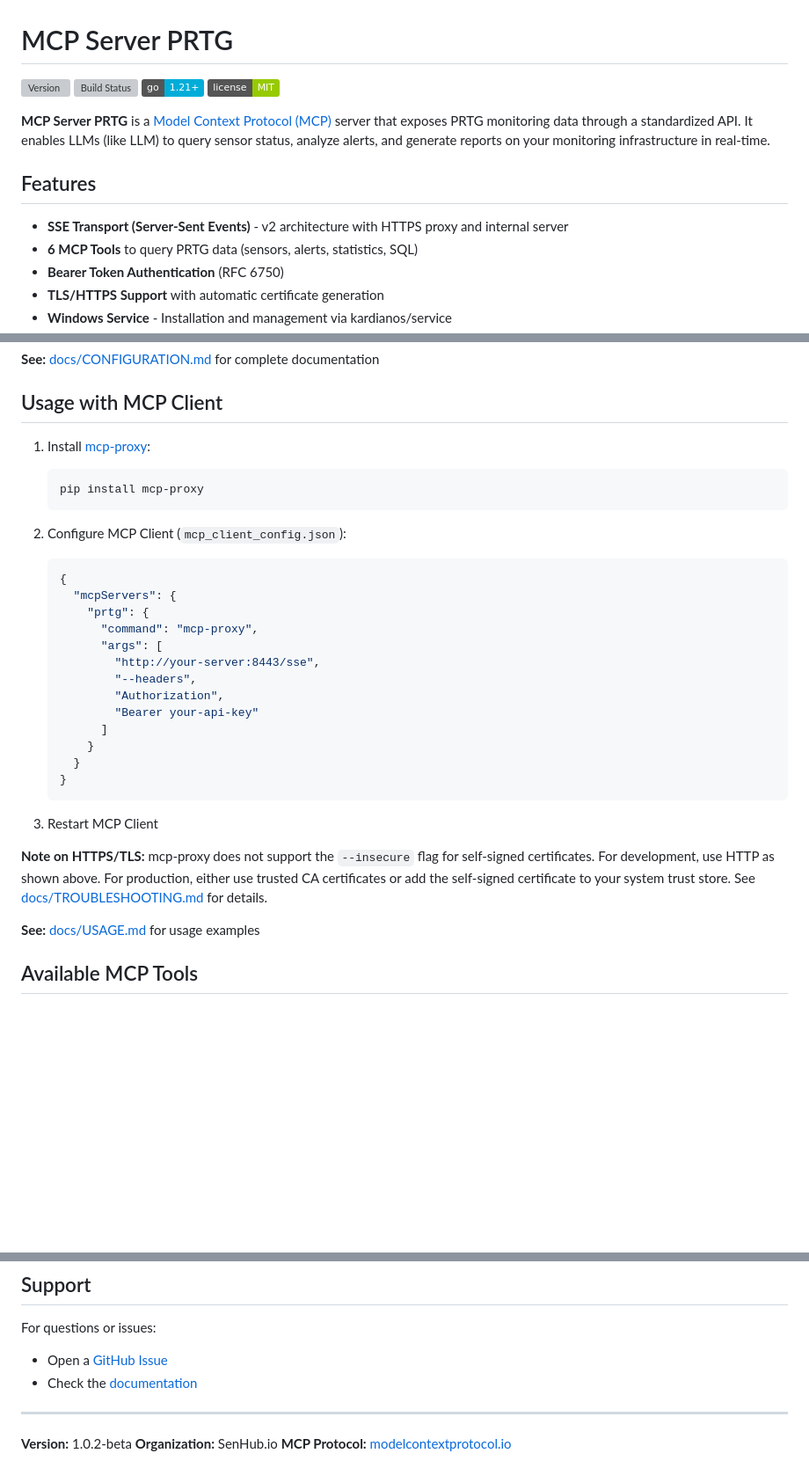
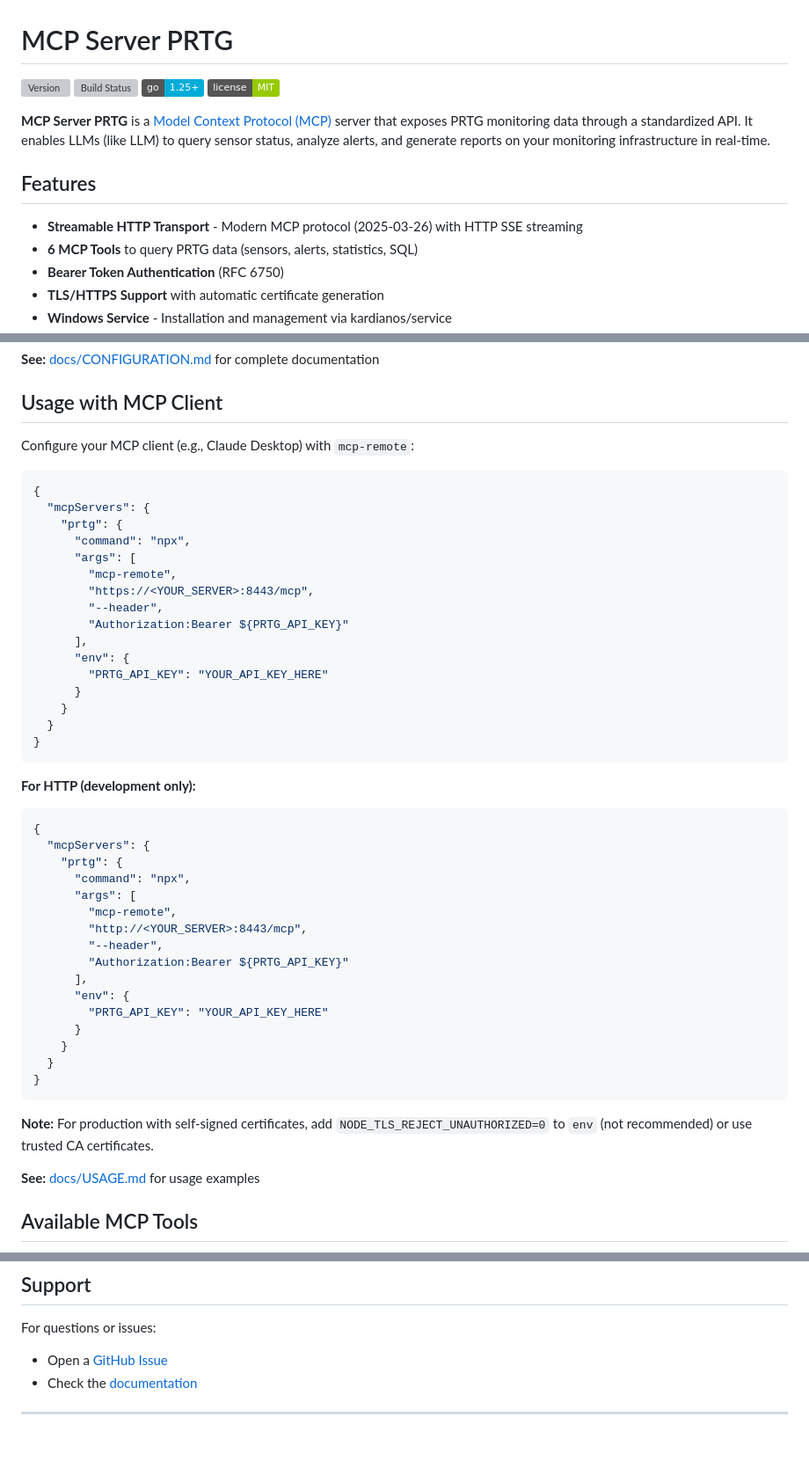
Before and after one commit to senhub-io/mcp-server-prtg, a Markdown page: README.md, 3 parts joined by grey strips. Shown: that part at 88% size. Drawn GitHub-style; badges without logos; blank space fills up the shorter version; grey boxes are pictures that could not be loaded.

Commit message:
docs: update README for Streamable HTTP and mcp-remote client config
- Update transport from SSE to Streamable HTTP (MCP 2025-03-26)
- Update client configuration to use npx mcp-remote
- Update endpoint from /sse to /mcp
- Update Go version badge from 1.21+ to 1.25+
- Remove outdated version number from footer

````diff
--- a/README.md
+++ b/README.md
@@ -2,14 +2,14 @@
 
 [![Version](https://img.shields.io/github/v/release/senhub-io/mcp-server-prtg?include_prereleases)](https://github.com/senhub-io/mcp-server-prtg/releases)
 [![Build Status](https://img.shields.io/github/actions/workflow/status/senhub-io/mcp-server-prtg/go-test.yml?branch=main)](https://github.com/senhub-io/mcp-server-prtg/actions)
-[![Go](https://img.shields.io/badge/go-1.21+-00ADD8?logo=go)](https://go.dev/)
+[![Go](https://img.shields.io/badge/go-1.25+-00ADD8?logo=go)](https://go.dev/)
 [![License](https://img.shields.io/badge/license-MIT-green)](./LICENSE)
 
 **MCP Server PRTG** is a [Model Context Protocol (MCP)](https://modelcontextprotocol.io) server that exposes PRTG monitoring data through a standardized API. It enables LLMs (like LLM) to query sensor status, analyze alerts, and generate reports on your monitoring infrastructure in real-time.
 
 ## Features
 
-- **SSE Transport (Server-Sent Events)** - v2 architecture with HTTPS proxy and internal server
+- **Streamable HTTP Transport** - Modern MCP protocol (2025-03-26) with HTTP SSE streaming
 - **6 MCP Tools** to query PRTG data (sensors, alerts, statistics, SQL)
 - **Bearer Token Authentication** (RFC 6750)
 - **TLS/HTTPS Support** with automatic certificate generation
@@ -87,31 +87,48 @@ logging:
 
 ## Usage with MCP Client
 
-1. Install [mcp-proxy](https://github.com/sparfenyuk/mcp-proxy):
-   ```bash
-   pip install mcp-proxy
-   ```
+Configure your MCP client (e.g., Claude Desktop) with `mcp-remote`:
 
-2. Configure MCP Client (`mcp_client_config.json`):
-   ```json
-   {
-     "mcpServers": {
-       "prtg": {
-         "command": "mcp-proxy",
-         "args": [
-           "http://your-server:8443/sse",
-           "--headers",
-           "Authorization",
-           "Bearer your-api-key"
-         ]
-       }
-     }
-   }
-   ```
+```json
+{
+  "mcpServers": {
+    "prtg": {
+      "command": "npx",
+      "args": [
+        "mcp-remote",
+        "https://<YOUR_SERVER>:8443/mcp",
+        "--header",
+        "Authorization:Bearer ${PRTG_API_KEY}"
+      ],
+      "env": {
+        "PRTG_API_KEY": "YOUR_API_KEY_HERE"
+      }
+    }
+  }
+}
+```
 
-3. Restart MCP Client
+**For HTTP (development only):**
+```json
+{
+  "mcpServers": {
+    "prtg": {
+      "command": "npx",
+      "args": [
+        "mcp-remote",
+        "http://<YOUR_SERVER>:8443/mcp",
+        "--header",
+        "Authorization:Bearer ${PRTG_API_KEY}"
+      ],
+      "env": {
+        "PRTG_API_KEY": "YOUR_API_KEY_HERE"
+      }
+    }
+  }
+}
+```
 
-**Note on HTTPS/TLS:** mcp-proxy does not support the `--insecure` flag for self-signed certificates. For development, use HTTP as shown above. For production, either use trusted CA certificates or add the self-signed certificate to your system trust store. See [docs/TROUBLESHOOTING.md](docs/TROUBLESHOOTING.md#certificate-verification-failed-with-mcp-proxy) for details.
+**Note:** For production with self-signed certificates, add `NODE_TLS_REJECT_UNAUTHORIZED=0` to `env` (not recommended) or use trusted CA certificates.
 
 **See:** [docs/USAGE.md](docs/USAGE.md) for usage examples
 
@@ -208,6 +225,5 @@ For questions or issues:
 
 ---
 
-**Version:** 1.0.2-beta
 **Organization:** SenHub.io
 **MCP Protocol:** [modelcontextprotocol.io](https://modelcontextprotocol.io)
````
